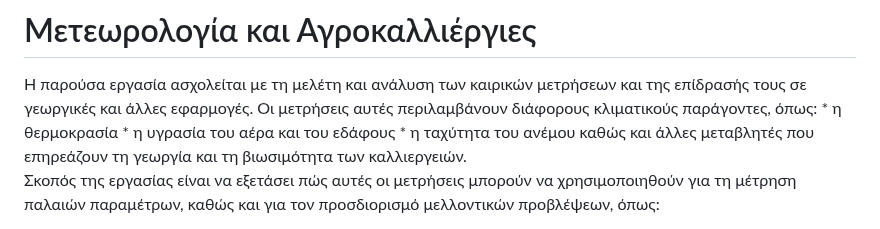
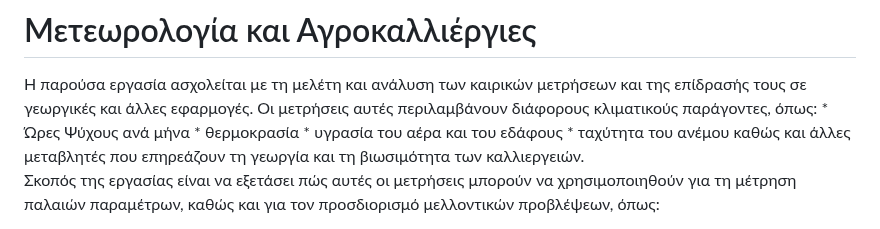
Before and after one commit to mromg333/meteo, a Markdown page: README.md, the part around the change. Drawn GitHub-style.

```diff
--- a/README.md
+++ b/README.md
@@ -1,9 +1,10 @@
 # Μετεωρολογία και Αγροκαλλιέργιες
 <div style="text-align: left;">
 Η παρούσα εργασία ασχολείται με τη μελέτη και ανάλυση των καιρικών μετρήσεων και της επίδρασής τους σε γεωργικές και άλλες εφαρμογές. Οι μετρήσεις αυτές περιλαμβάνουν διάφορους κλιματικούς παράγοντες, όπως:
- * η θερμοκρασία
- * η υγρασία του αέρα και του εδάφους
- * η ταχύτητα του ανέμου
+ * Ώρες Ψύχους ανά μήνα
+ * θερμοκρασία
+ * υγρασία του αέρα και του εδάφους
+ * ταχύτητα του ανέμου
 καθώς και άλλες μεταβλητές που επηρεάζουν τη γεωργία και τη βιωσιμότητα των καλλιεργειών.
 
 Σκοπός της εργασίας είναι να εξετάσει πώς αυτές οι μετρήσεις μπορούν να χρησιμοποιηθούν για τη μέτρηση παλαιών παραμέτρων, καθώς και για τον προσδιορισμό μελλοντικών προβλέψεων, όπως:
```
